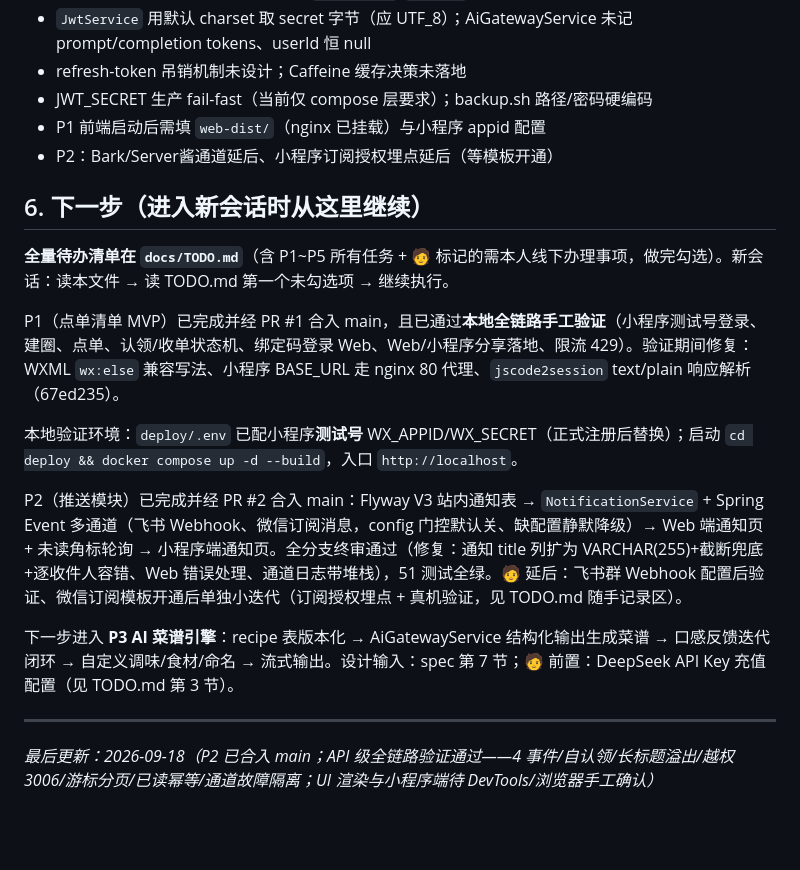
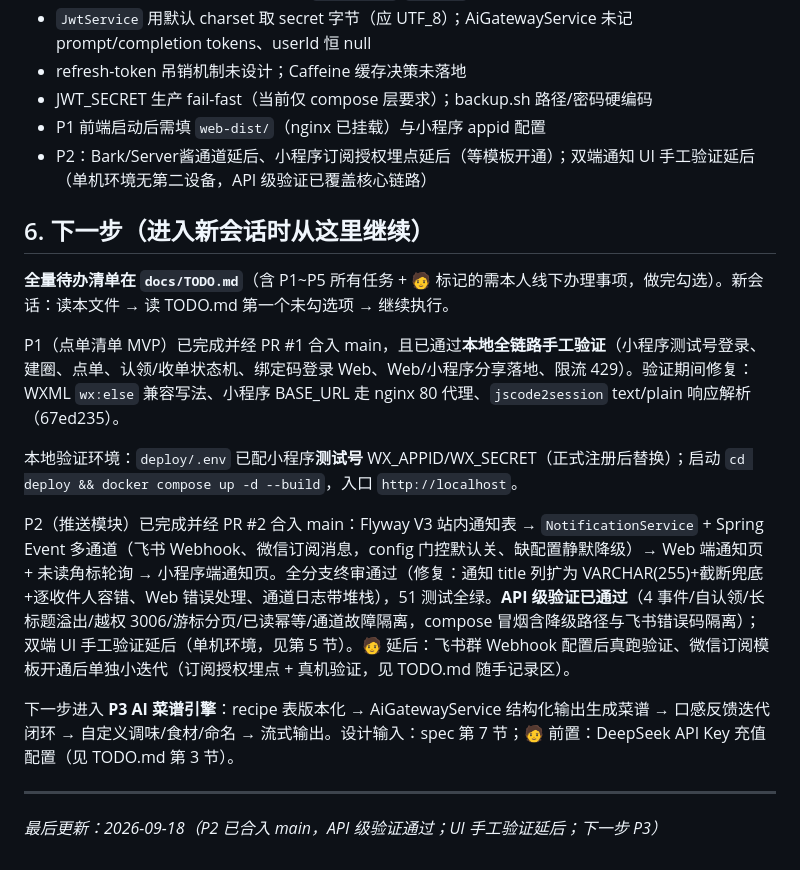
Before and after one commit to kting-create/link-life, a Markdown page: docs/PROJECT-STATUS.md, the part around the change. Drawn GitHub-style; blank space fills up the shorter version.

Commit message:
docs: defer P2 ui manual verification, record next-step notes

```diff
--- a/docs/PROJECT-STATUS.md
+++ b/docs/PROJECT-STATUS.md
@@ -60,7 +60,7 @@ deploy/backup.sh
 - refresh-token 吊销机制未设计；Caffeine 缓存决策未落地
 - JWT_SECRET 生产 fail-fast（当前仅 compose 层要求）；backup.sh 路径/密码硬编码
 - P1 前端启动后需填 `web-dist/`（nginx 已挂载）与小程序 appid 配置
-- P2：Bark/Server酱通道延后、小程序订阅授权埋点延后（等模板开通）
+- P2：Bark/Server酱通道延后、小程序订阅授权埋点延后（等模板开通）；双端通知 UI 手工验证延后（单机环境无第二设备，API 级验证已覆盖核心链路）
 
 ## 6. 下一步（进入新会话时从这里继续）
 
@@ -70,10 +70,10 @@ P1（点单清单 MVP）已完成并经 PR #1 合入 main，且已通过**本地
 
 本地验证环境：`deploy/.env` 已配小程序**测试号** WX_APPID/WX_SECRET（正式注册后替换）；启动 `cd deploy && docker compose up -d --build`，入口 `http://localhost`。
 
-P2（推送模块）已完成并经 PR #2 合入 main：Flyway V3 站内通知表 → `NotificationService` + Spring Event 多通道（飞书 Webhook、微信订阅消息，config 门控默认关、缺配置静默降级）→ Web 端通知页 + 未读角标轮询 → 小程序端通知页。全分支终审通过（修复：通知 title 列扩为 VARCHAR(255)+截断兜底+逐收件人容错、Web 错误处理、通道日志带堆栈），51 测试全绿。🧑 延后：飞书群 Webhook 配置后验证、微信订阅模板开通后单独小迭代（订阅授权埋点 + 真机验证，见 TODO.md 随手记录区）。
+P2（推送模块）已完成并经 PR #2 合入 main：Flyway V3 站内通知表 → `NotificationService` + Spring Event 多通道（飞书 Webhook、微信订阅消息，config 门控默认关、缺配置静默降级）→ Web 端通知页 + 未读角标轮询 → 小程序端通知页。全分支终审通过（修复：通知 title 列扩为 VARCHAR(255)+截断兜底+逐收件人容错、Web 错误处理、通道日志带堆栈），51 测试全绿。**API 级验证已通过**（4 事件/自认领/长标题溢出/越权 3006/游标分页/已读幂等/通道故障隔离，compose 冒烟含降级路径与飞书错误码隔离）；双端 UI 手工验证延后（单机环境，见第 5 节）。🧑 延后：飞书群 Webhook 配置后真跑验证、微信订阅模板开通后单独小迭代（订阅授权埋点 + 真机验证，见 TODO.md 随手记录区）。
 
 下一步进入 **P3 AI 菜谱引擎**：recipe 表版本化 → AiGatewayService 结构化输出生成菜谱 → 口感反馈迭代闭环 → 自定义调味/食材/命名 → 流式输出。设计输入：spec 第 7 节；🧑 前置：DeepSeek API Key 充值配置（见 TODO.md 第 3 节）。
 
 ---
 
-*最后更新：2026-09-18（P2 已合入 main；API 级全链路验证通过——4 事件/自认领/长标题溢出/越权 3006/游标分页/已读幂等/通道故障隔离；UI 渲染与小程序端待 DevTools/浏览器手工确认）*
+*最后更新：2026-09-18（P2 已合入 main，API 级验证通过；UI 手工验证延后；下一步 P3）*
```
Also changed, not shown: docs/TODO.md (+2 -0 lines).
